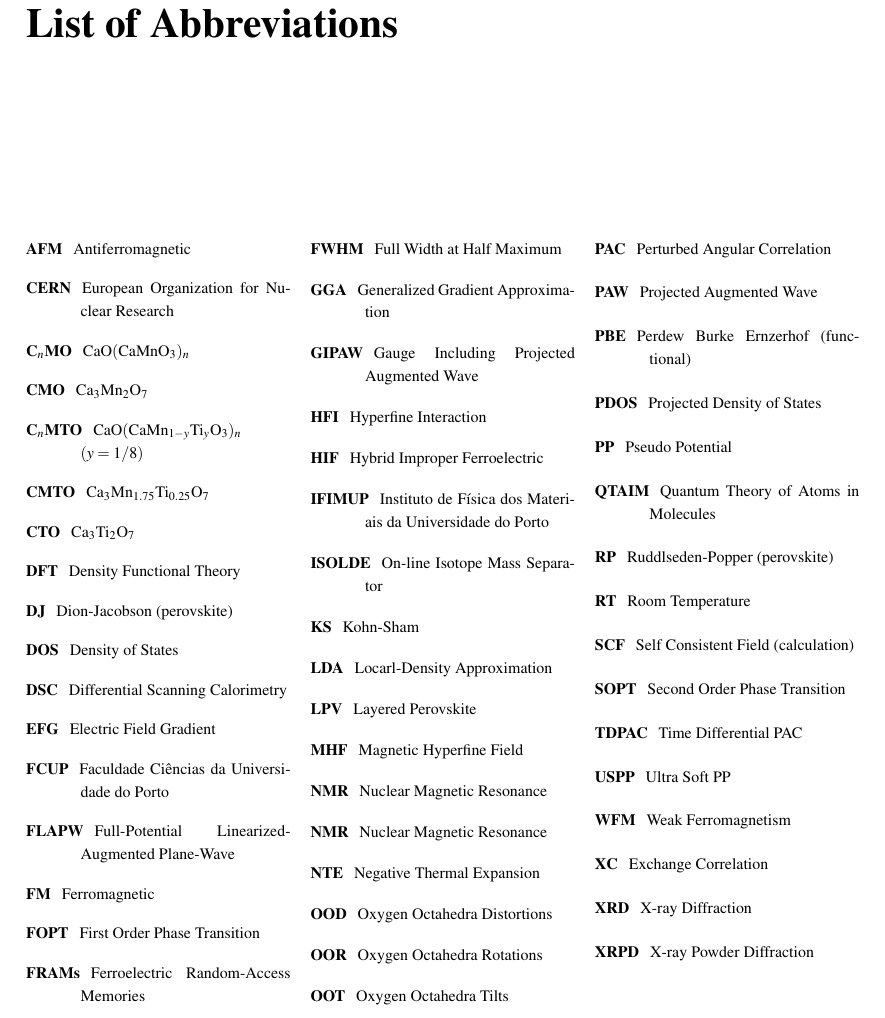
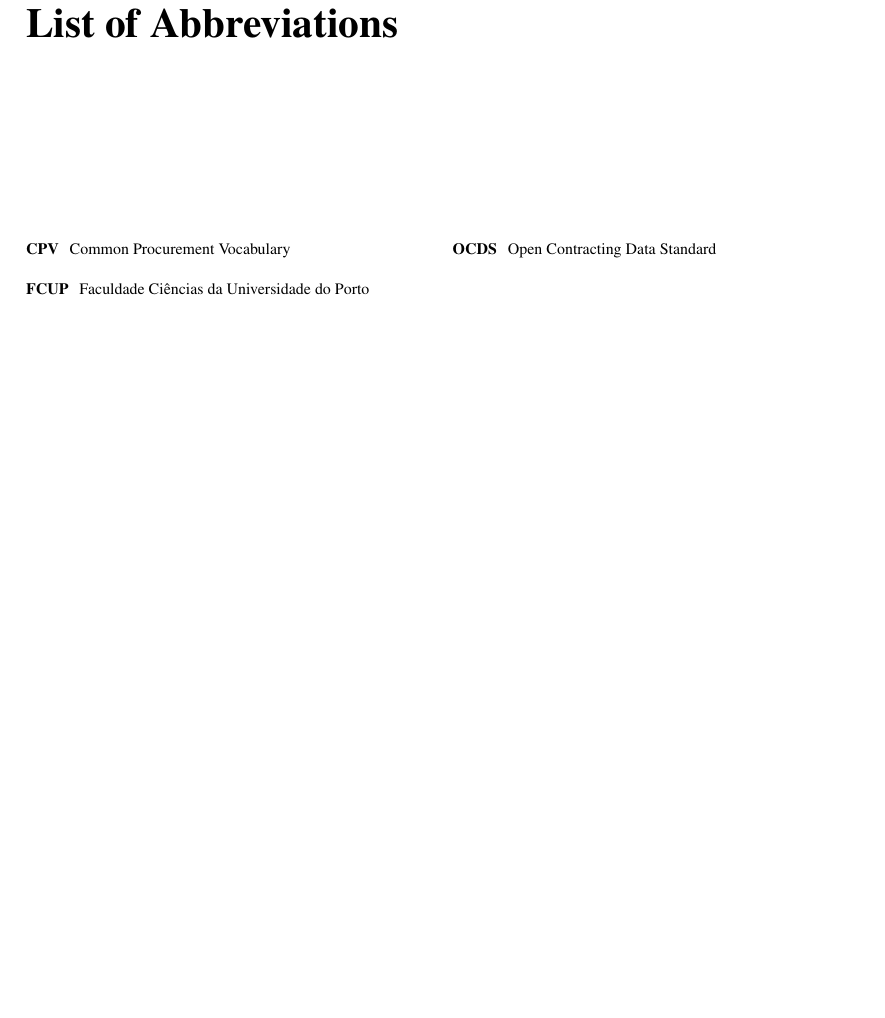
Before and after one commit to francisco-vpereira/ForceraIntership, a LaTeX thesis (tese/main.tex, which reads tese/front-matter/abreviations-2.tex): part of page 21 of 33, cut so that both start at the same text, the shorter picture padded with empty space. Compiled offline with pdfLaTeX.

```diff
--- a/tese/front-matter/abreviations-2.tex
+++ b/tese/front-matter/abreviations-2.tex
@@ -2,60 +2,13 @@
 \label{chap:abbreviations}
 \addcontentsline{toc}{chapter}{List of Abbreviations}
 
-\begin{multicols}{3}[]
+\begin{multicols}{2}[]
 	\begin{scriptsize}
         	\begin{acronym}
-                    \acro{afm}[AFM]{Antiferromagnetic}
-                    \acro{cern}[CERN]{European Organization for Nuclear Research}
-                    \acro{cmoz}[C$_n$MO]{CaO$(\text{CaMnO}_{3})_{n}$}
-                    \acro{cmo}[CMO]{Ca$_{3}$Mn$_{2}$O$_{7}$}
-                    \acro{cmtoz}[C$_n$MTO]{ CaO$(\text{CaMn}_{1-y}\text{Ti}_{y}\text{O}_{3})_{n}$\\$(y=1/8)$}
-                    \acro{cmto}[CMTO]{Ca$_{3}$Mn$_{1.75}$Ti$_{0.25}$O$_{7}$}
-                    \acro{cto}[CTO]{Ca$_{3}$Ti$_{2}$O$_{7}$}
-                    \acro{dft}[DFT]{Density Functional Theory}
-                    \acro{dj}[DJ]{Dion-Jacobson (perovskite)}
-                    \acro{dos}[DOS]{Density of States}
-                    \acro{dsc}[DSC]{Differential Scanning Calorimetry}
-                    \acro{efg}[EFG]{Electric Field Gradient}
-                    \acro{fcup}[FCUP]{Faculdade Ciências da Universidade do Porto}
-                    \acro{flapw}[FLAPW]{Full-Potential Linearized-Augmented Plane-Wave}
-                    \acro{fm}[FM]{Ferromagnetic}
-                    \acro{fopt}[FOPT]{First Order Phase Transition}
-                    \acro{frams}[FRAMs]{Ferroelectric Random-Access Memories}
-                    \acro{fwhm}[FWHM]{Full Width at Half Maximum}
-                    \acro{gga}[GGA]{Generalized Gradient Approximation}
-                    \acro{gipaw}[GIPAW]{Gauge Including Projected Augmented Wave}
-                    \acro{hfi}[HFI]{Hyperfine Interaction}
-                    \acro{hif}[HIF]{Hybrid Improper Ferroelectric}
-                    \acro{ifimup}[IFIMUP]{Instituto de Fí\-si\-ca dos Ma\-te\-ri\-ais da U\-ni\-ver\-si\-da\-de do Por\-to}
-                    \acro{isolde}[ISOLDE]{On-line Isotope Mass Separator}
-                    \acro{ks}[KS]{Kohn-Sham}
-                    \acro{lda}[LDA]{Locarl-Density Approximation}
-                    \acro{lpv}[LPV]{Layered Perovskite}
-                    \acro{mhf}[MHF]{Magnetic Hyperfine Field}
-                    \acro{nmr}[NMR]{Nuclear Magnetic Resonance}
-                    \acro{nmr}[NMR]{Nuclear Magnetic Resonance}
-                    \acro{nte}[NTE]{Negative Thermal Expansion}
-                    \acro{ood}[OOD]{Oxygen Octahedra Dis\-tor\-tions}
-                    \acro{oor}[OOR]{Oxygen Octahedra Ro\-ta\-tions}
-                    \acro{oot}[OOT]{Oxygen Octahedra Tilts}
-                    \acro{pac}[PAC]{Perturbed Angular Correlation}
-                    \acro{paw}[PAW]{Projected Augmented Wave}
-                    \acro{pbe}[PBE]{Perdew Burke Ernzerhof (functional)}
-                    \acro{pdos}[PDOS]{Projected Density of States}
-                    \acro{pp}[PP]{Pseudo Potential}
-                    \acro{qtaim}[QTAIM]{Quantum Theory of Atoms in Molecules}
-                    \acro{rp}[RP]{Ruddlseden-Popper (perovskite)}
-                    \acro{rt}[RT]{Room Temperature}
-                    \acro{scf}[SCF]{Self Consistent Field (calculation)}
-                    \acro{sopt}[SOPT]{Second Order Phase Transition}
-                    \acro{tdpac}[TDPAC]{Time Differential PAC}
-                    \acro{uspp}[USPP]{Ultra Soft PP}
-                    \acro{wfm}[WFM]{Weak Ferromagnetism}
-                    \acro{xc}[XC]{Exchange Correlation}
-                    \acro{xrd}[XRD]{X-ray Diffraction}
-                    \acro{xrpd}[XRPD]{X-ray Powder Diffraction}
-		\end{acronym}
+        		    \acro{cpv}[CPV]{Common Procurement Vocabulary}
+        		    \acro{fcup}[FCUP]{Faculdade Ciências da Universidade do Porto}
+                    \acro{ocds}[OCDS]{Open Contracting Data Standard}
+                    		\end{acronym}
 	\end{scriptsize}
 \end{multicols}
 \clearemptydoublepage
```
Also changed, not shown: tese/main.pdf, 3 other files.
